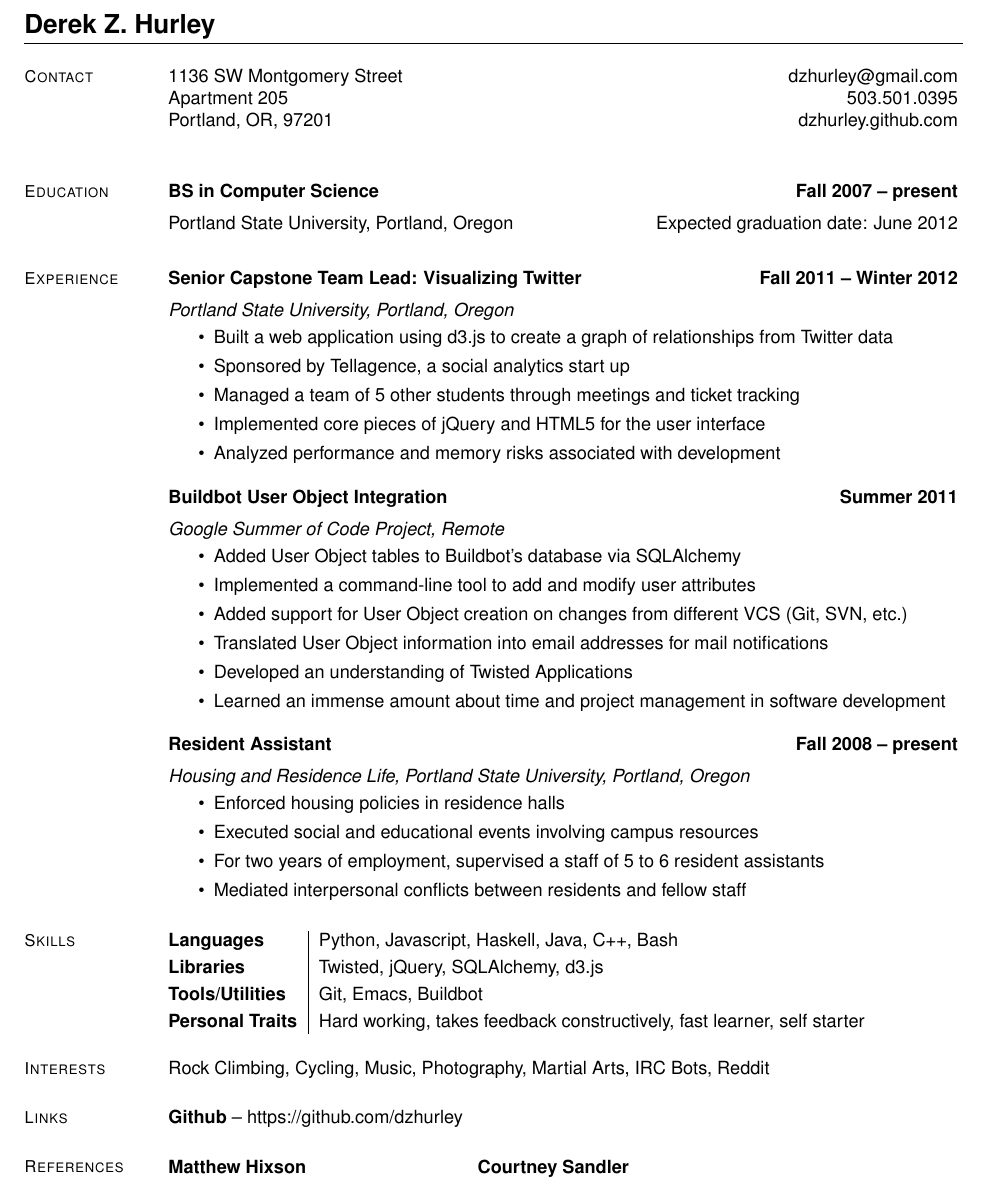
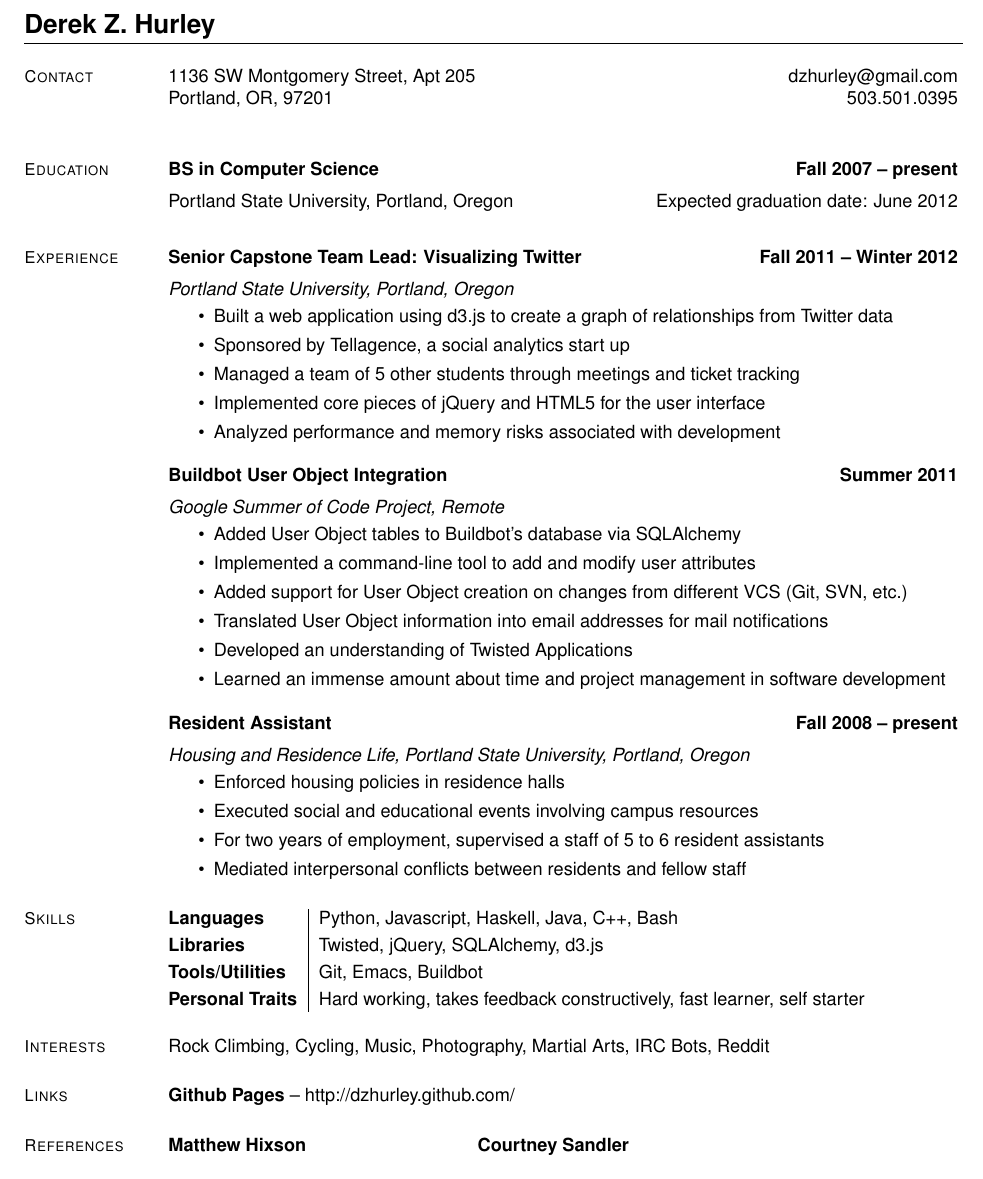
Before and after one commit to dzhurley/resume, a LaTeX CV (resume.tex): part of the page, cut so that both start at the same text. Compiled offline with pdfLaTeX.

Commit message:
reworked github link

```diff
--- a/resume.tex
+++ b/resume.tex
@@ -10,9 +10,8 @@
     % Contact Information
     \section{\mysidestyle Contact}
 
-    1136 SW Montgomery Street  \hfill dzhurley@gmail.com  \vspace{0mm}\\\vspace{0mm}%
-    Apartment 205              \hfill 503.501.0395        \vspace{0mm}\\\vspace{0mm}%
-    Portland, OR, 97201        \hfill dzhurley.github.com \vspace{0mm}\\\vspace{0mm}%
+    1136 SW Montgomery Street, Apt 205  \hfill dzhurley@gmail.com  \vspace{0mm}\\\vspace{0mm}%
+    Portland, OR, 97201                 \hfill 503.501.0395        \vspace{0mm}\\\vspace{0mm}%
 
     % Education
     \section{\mysidestyle Education}
@@ -72,7 +71,7 @@
     % Links
     \section{\mysidestyle Links}
 
-    \textbf{Github} -- https://github.com/dzhurley
+    \textbf{Github Pages} -- http://dzhurley.github.com/
 
     % References
     \section{\mysidestyle References}
```
